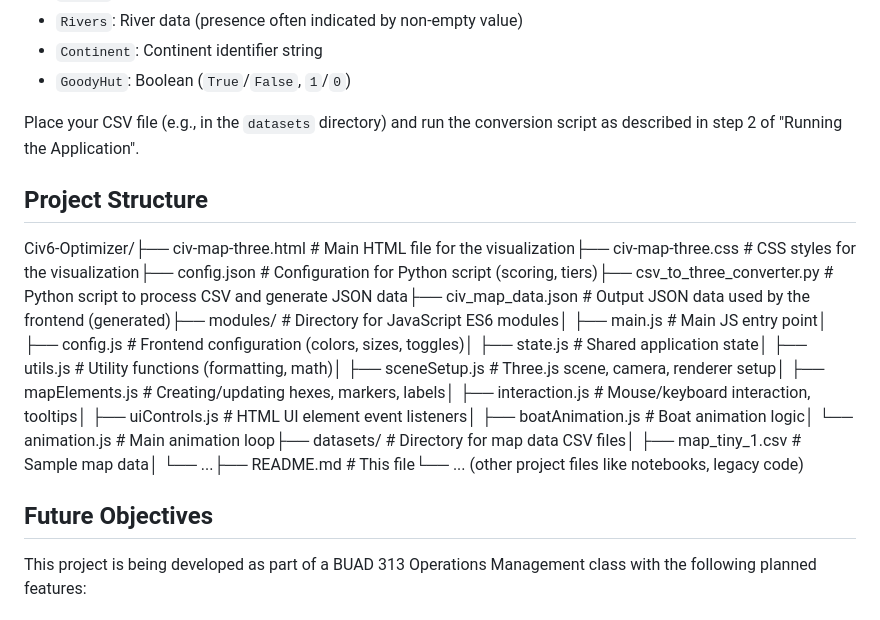
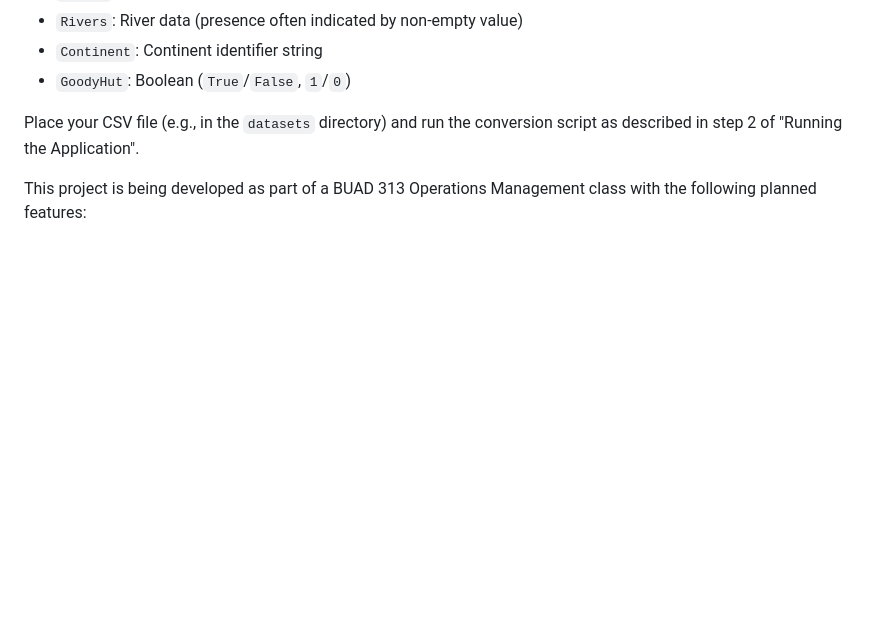
Before and after one commit to charlie-brunold/Civ6-Optimizer, a Markdown page: README.md, the part around the change. Rendered like a GitHub page; blank space fills up the shorter version.

```diff
--- a/README.md
+++ b/README.md
@@ -91,11 +91,6 @@ Map data should be in CSV format. Key columns used by the `csv_to_three_converte
 
 Place your CSV file (e.g., in the `datasets` directory) and run the conversion script as described in step 2 of "Running the Application".
 
-## Project Structure
-
-Civ6-Optimizer/├── civ-map-three.html          # Main HTML file for the visualization├── civ-map-three.css           # CSS styles for the visualization├── config.json                 # Configuration for Python script (scoring, tiers)├── csv_to_three_converter.py   # Python script to process CSV and generate JSON data├── civ_map_data.json           # Output JSON data used by the frontend (generated)├── modules/                    # Directory for JavaScript ES6 modules│   ├── main.js                 # Main JS entry point│   ├── config.js               # Frontend configuration (colors, sizes, toggles)│   ├── state.js                # Shared application state│   ├── utils.js                # Utility functions (formatting, math)│   ├── sceneSetup.js           # Three.js scene, camera, renderer setup│   ├── mapElements.js          # Creating/updating hexes, markers, labels│   ├── interaction.js          # Mouse/keyboard interaction, tooltips│   ├── uiControls.js           # HTML UI element event listeners│   ├── boatAnimation.js        # Boat animation logic│   └── animation.js            # Main animation loop├── datasets/                   # Directory for map data CSV files│   ├── map_tiny_1.csv          # Sample map data│   └── ...├── README.md                   # This file└── ... (other project files like notebooks, legacy code)
-## Future Objectives
-
 This project is being developed as part of a BUAD 313 Operations Management class with the following planned features:
 
 ### Short-term Goals
```
